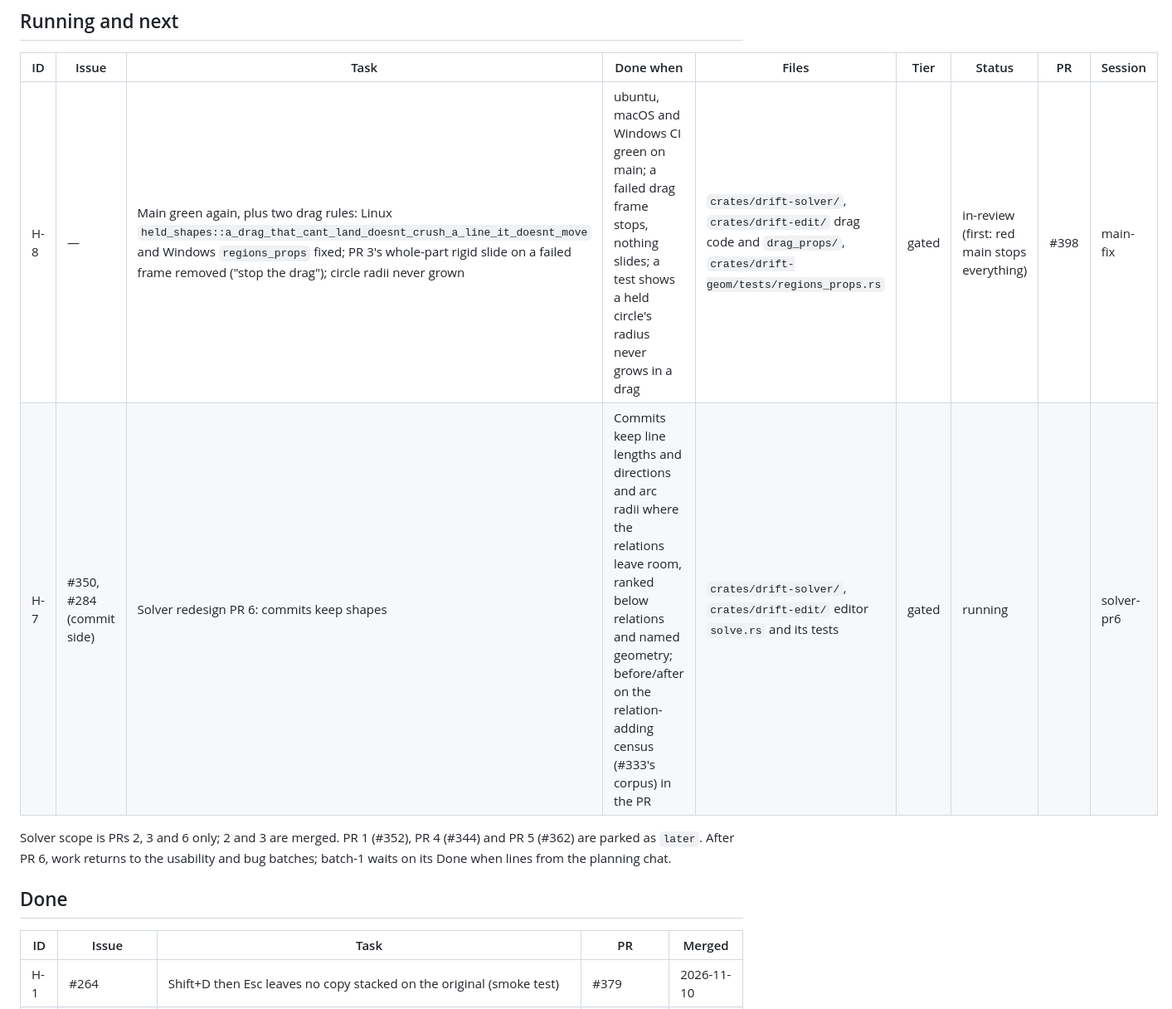
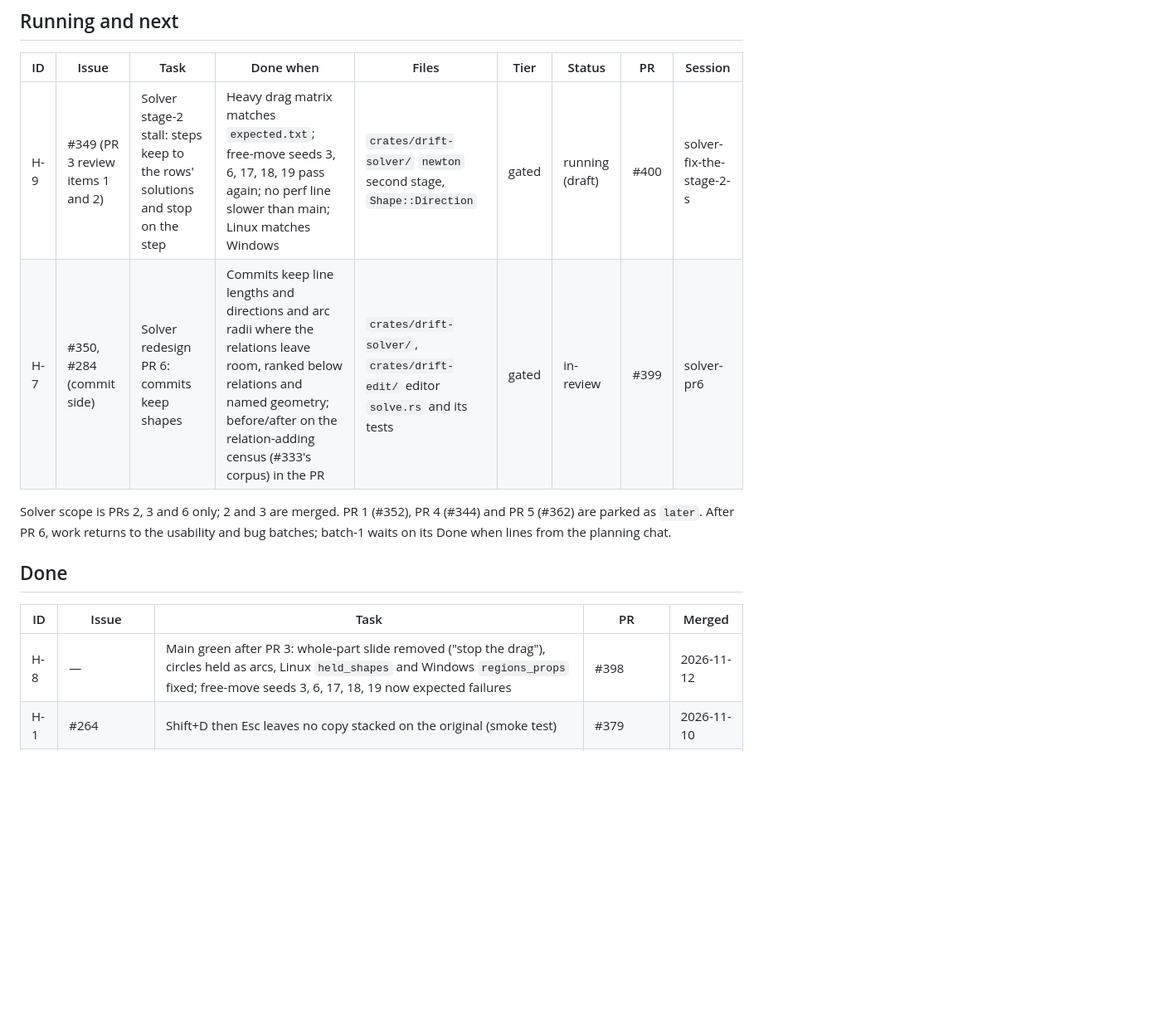
Before and after one commit to chrisplange/Drift, a Markdown page: HUB-QUEUE.md, the part around one of its changes. Shown at 83% size. GitHub-like rendering; blank space fills up the shorter version.

```diff
--- a/HUB-QUEUE.md
+++ b/HUB-QUEUE.md
@@ -16,8 +16,8 @@ Last updated 2026-11-11.
 
 | ID | Issue | Task | Done when | Files | Tier | Status | PR | Session |
 |---|---|---|---|---|---|---|---|---|
-| H-8 | — | Main green again, plus two drag rules: Linux `held_shapes::a_drag_that_cant_land_doesnt_crush_a_line_it_doesnt_move` and Windows `regions_props` fixed; PR 3's whole-part rigid slide on a failed frame removed ("stop the drag"); circle radii never grown | ubuntu, macOS and Windows CI green on main; a failed drag frame stops, nothing slides; a test shows a held circle's radius never grows in a drag | `crates/drift-solver/`, `crates/drift-edit/` drag code and `drag_props/`, `crates/drift-geom/tests/regions_props.rs` | gated | in-review (first: red main stops everything) | #398 | main-fix |
-| H-7 | #350, #284 (commit side) | Solver redesign PR 6: commits keep shapes | Commits keep line lengths and directions and arc radii where the relations leave room, ranked below relations and named geometry; before/after on the relation-adding census (#333's corpus) in the PR | `crates/drift-solver/`, `crates/drift-edit/` editor `solve.rs` and its tests | gated | running | | solver-pr6 |
+| H-9 | #349 (PR 3 review items 1 and 2) | Solver stage-2 stall: steps keep to the rows' solutions and stop on the step | Heavy drag matrix matches `expected.txt`; free-move seeds 3, 6, 17, 18, 19 pass again; no perf line slower than main; Linux matches Windows | `crates/drift-solver/` `newton` second stage, `Shape::Direction` | gated | running (draft) | #400 | solver-fix-the-stage-2-s |
+| H-7 | #350, #284 (commit side) | Solver redesign PR 6: commits keep shapes | Commits keep line lengths and directions and arc radii where the relations leave room, ranked below relations and named geometry; before/after on the relation-adding census (#333's corpus) in the PR | `crates/drift-solver/`, `crates/drift-edit/` editor `solve.rs` and its tests | gated | in-review | #399 | solver-pr6 |
 
 Solver scope is PRs 2, 3 and 6 only; 2 and 3 are merged. PR 1 (#352), PR 4 (#344) and PR 5 (#362) are parked as `later`. After PR 6, work returns to the usability and bug batches; batch-1 waits on its Done when lines from the planning chat.
 
@@ -25,6 +25,7 @@ Solver scope is PRs 2, 3 and 6 only; 2 and 3 are merged. PR 1 (#352), PR 4 (#344
 
 | ID | Issue | Task | PR | Merged |
 |---|---|---|---|---|
+| H-8 | — | Main green after PR 3: whole-part slide removed ("stop the drag"), circles held as arcs, Linux `held_shapes` and Windows `regions_props` fixed; free-move seeds 3, 6, 17, 18, 19 now expected failures | #398 | 2026-11-12 |
 | H-1 | #264 | Shift+D then Esc leaves no copy stacked on the original (smoke test) | #379 | 2026-11-10 |
 | H-2 | #337 | Relation glyphs 18 pt and kept off the transform handles | #382, review fixes #385 | 2026-11-10 |
 | H-3 | #242 | Auto horizontal/vertical window widened to 3° for sketched lines | #380 | 2026-11-10 |
```
Also changed, not shown: other parts of HUB-QUEUE.md (+1 -1 lines), docs/solver-audit.md (+5 -6 lines).
